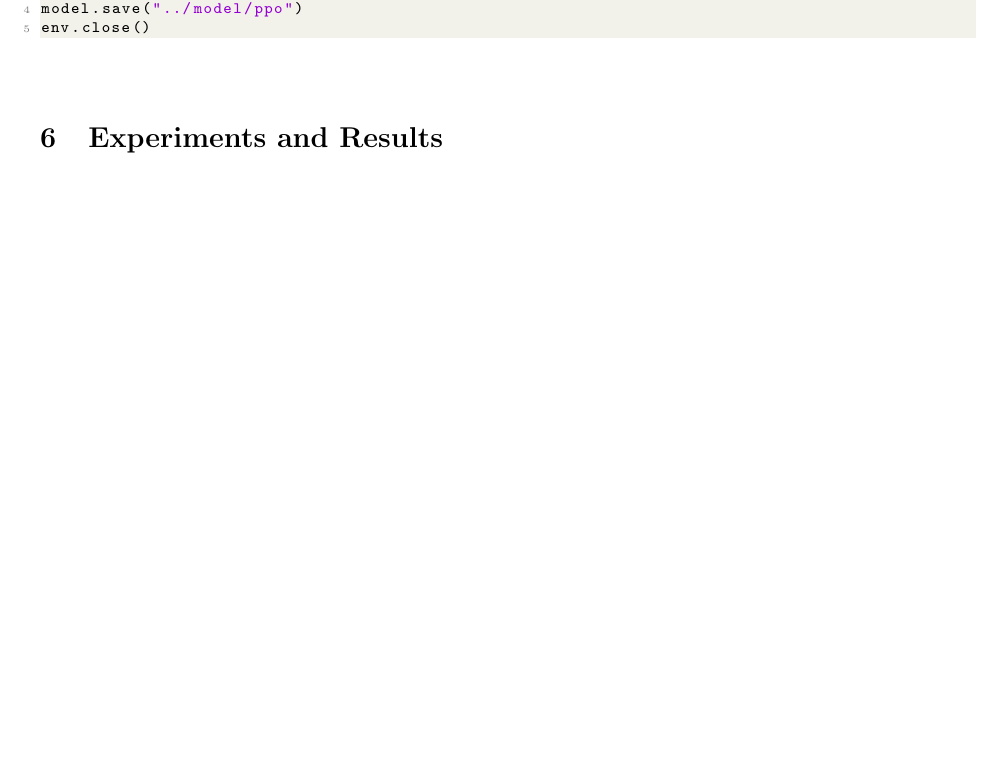
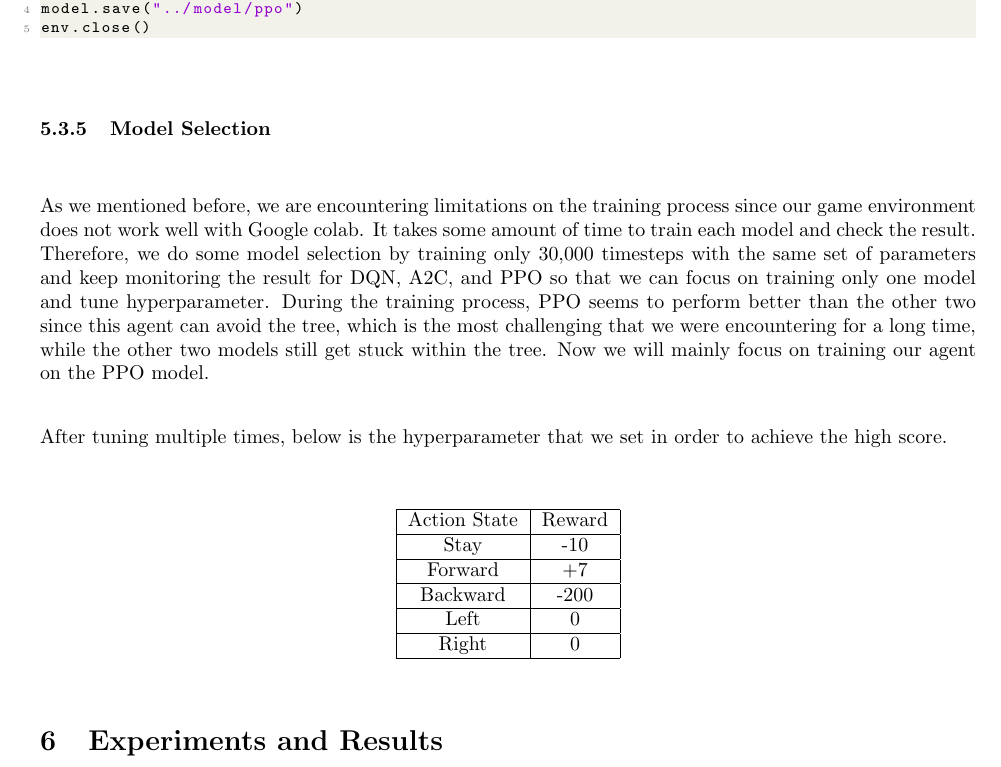
Before and after one commit to bigshawne/CR_EDD, a LaTeX document (main.tex): part of page 17 of 21, cut so that both start at the same text, the shorter picture padded with empty space. Compiled offline with pdfLaTeX.

Commit message:
finalize the alternative solution part

```diff
--- a/main.tex
+++ b/main.tex
@@ -571,6 +571,29 @@ model.save("../model/ppo")
 env.close()
 \end{lstlisting}
 
+\subsubsection{Model Selection}
+As we mentioned before, we are encountering limitations on the training process since our game environment does not work well with Google colab. It takes some amount of time to train each model and check the result. Therefore, we do some model selection by training only 30,000 timesteps with the same set of parameters and keep monitoring the result for DQN, A2C, and PPO so that we can focus on training only one model and tune hyperparameter. During the training process, PPO seems to perform better than the other two since this agent can avoid the tree, which is the most challenging that we were encountering for a long time, while the other two models still get stuck within the tree. Now we will mainly focus on training our agent on the PPO model. \par
+
+After tuning multiple times, below is the hyperparameter that we set in order to achieve the high score. \par
+
+\begin{center}
+    \begin{tabular}{ | c | c |}
+        \hline
+        Action State & Reward \\
+        \hline
+        Stay & -10\\
+        \hline
+        Forward & +7\\
+        \hline
+        Backward & -200 \\
+        \hline
+        Left & 0 \\
+        \hline
+        Right & 0 \\
+        \hline
+    \end{tabular}
+\end{center}
+
 \section{Experiments and Results}
 We noticed that there are variables that potentially can affect the performance of our model: the accuracy of the CNN model and the setting of our reward functions. Therefore, we divided into two branches that each branch will check one of the variables.
 
```
Also changed, not shown: main.pdf, 4 other files.
